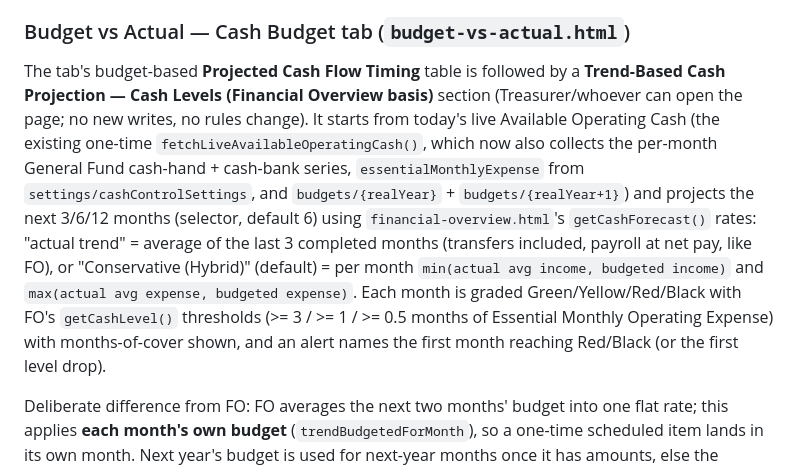
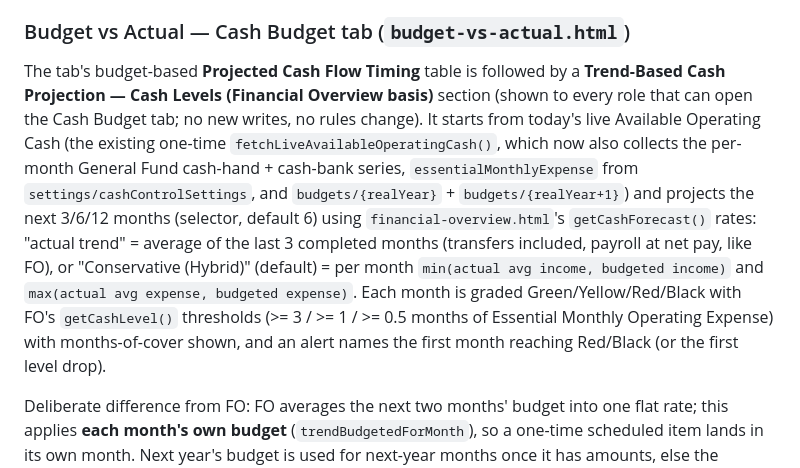
Before and after one commit to darreljake/Gracebooks, a Markdown page: CLAUDE.md, the part around the change. Rendered like a GitHub page.

Commit message:
CLAUDE.md: clarify who sees the trend-based projection
Co-Authored-By: Claude Opus 5.5 <noreply@anthropic.com>
Claude-Session: https://claude.ai/code/session_01F2Uu8HsfAoVFFCTxwyvHAd

```diff
--- a/CLAUDE.md
+++ b/CLAUDE.md
@@ -96,7 +96,7 @@ Highlights can be **locked** once finalized, so finished evidence can be reviewe
 Rules currently include a `testingAccessOpen()` time-bomb (`request.time < timestamp.date(2027, 1, 1)`) that gates `signedIn()` — after that date all client access fails closed. The same expiry date is mirrored client-side in `index.html` (`TESTING_END_DATE`) to show a pre-expiry warning and block login.
 
 ### Budget vs Actual — Cash Budget tab (`budget-vs-actual.html`)
-The tab's budget-based **Projected Cash Flow Timing** table is followed by a **Trend-Based Cash Projection — Cash Levels (Financial Overview basis)** section (Treasurer/whoever can open the page; no new writes, no rules change). It starts from today's live Available Operating Cash (the existing one-time `fetchLiveAvailableOperatingCash()`, which now also collects the per-month General Fund cash-hand + cash-bank series, `essentialMonthlyExpense` from `settings/cashControlSettings`, and `budgets/{realYear}` + `budgets/{realYear+1}`) and projects the next 3/6/12 months (selector, default 6) using `financial-overview.html`'s `getCashForecast()` rates: "actual trend" = average of the last 3 completed months (transfers included, payroll at net pay, like FO), or "Conservative (Hybrid)" (default) = per month `min(actual avg income, budgeted income)` and `max(actual avg expense, budgeted expense)`. Each month is graded Green/Yellow/Red/Black with FO's `getCashLevel()` thresholds (>= 3 / >= 1 / >= 0.5 months of Essential Monthly Operating Expense) with months-of-cover shown, and an alert names the first month reaching Red/Black (or the first level drop).
+The tab's budget-based **Projected Cash Flow Timing** table is followed by a **Trend-Based Cash Projection — Cash Levels (Financial Overview basis)** section (shown to every role that can open the Cash Budget tab; no new writes, no rules change). It starts from today's live Available Operating Cash (the existing one-time `fetchLiveAvailableOperatingCash()`, which now also collects the per-month General Fund cash-hand + cash-bank series, `essentialMonthlyExpense` from `settings/cashControlSettings`, and `budgets/{realYear}` + `budgets/{realYear+1}`) and projects the next 3/6/12 months (selector, default 6) using `financial-overview.html`'s `getCashForecast()` rates: "actual trend" = average of the last 3 completed months (transfers included, payroll at net pay, like FO), or "Conservative (Hybrid)" (default) = per month `min(actual avg income, budgeted income)` and `max(actual avg expense, budgeted expense)`. Each month is graded Green/Yellow/Red/Black with FO's `getCashLevel()` thresholds (>= 3 / >= 1 / >= 0.5 months of Essential Monthly Operating Expense) with months-of-cover shown, and an alert names the first month reaching Red/Black (or the first level drop).
 
 Deliberate difference from FO: FO averages the next two months' budget into one flat rate; this applies **each month's own budget** (`trendBudgetedForMonth`), so a one-time scheduled item lands in its own month. Next year's budget is used for next-year months once it has amounts, else the current year's schedule wraps like FO. `trendBudgetedForMonth`/`trendCashLevel` are copied from FO (no shared modules), so **keep them in step with `financial-overview.html`** (do not touch FO's listeners to do so). The Treasurer's Cash Budget "Generate & Save Version" snapshot includes this section at the currently selected basis/horizon.
 
```
